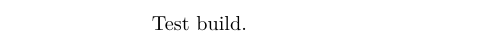
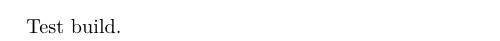
Before and after one commit to slideclimb/rubiks-notes, a LaTeX document (src/test.tex): part of the page, cut so that both start at the same text. Compiled offline with LuaLaTeX.

Commit message:
Add some packages

```diff
--- a/src/test.tex
+++ b/src/test.tex
@@ -6,6 +6,19 @@
 % Preamble
 \documentclass{article}
 
+\usepackage{fontspec}
+\usepackage{fullpage}
+\usepackage{tikz}
+\usepackage{rubikcube, rubikrotation}
+
+%\usepackage{xparse}
+\usepackage{luacode}
+
+\usepackage{tcolorbox}
+%\tcbuselibrary{skins}
+
+%\usepackage{ragged2e}
+
 % Document
 \begin{document}
 
```
Also changed, not shown: 1 other file.
